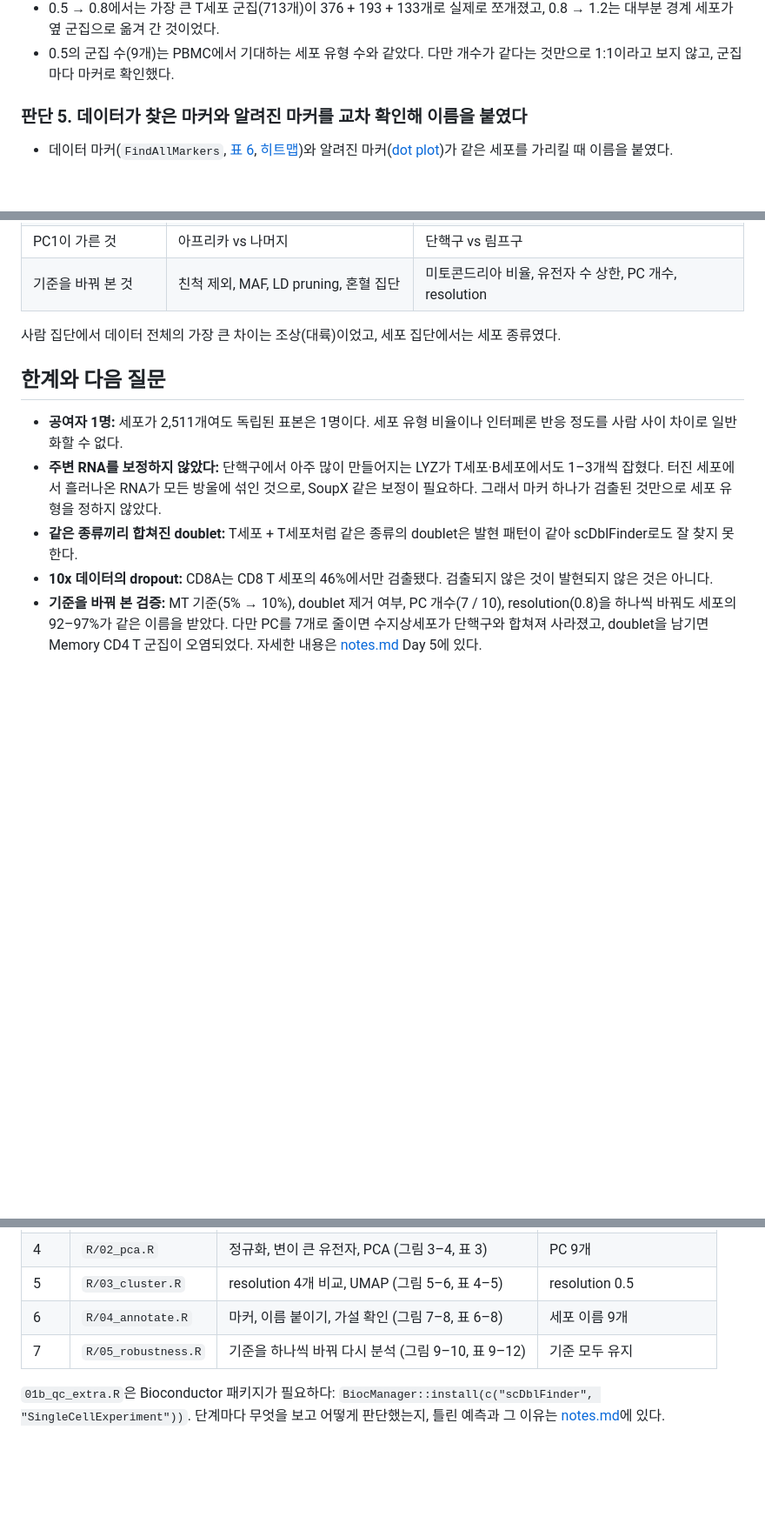
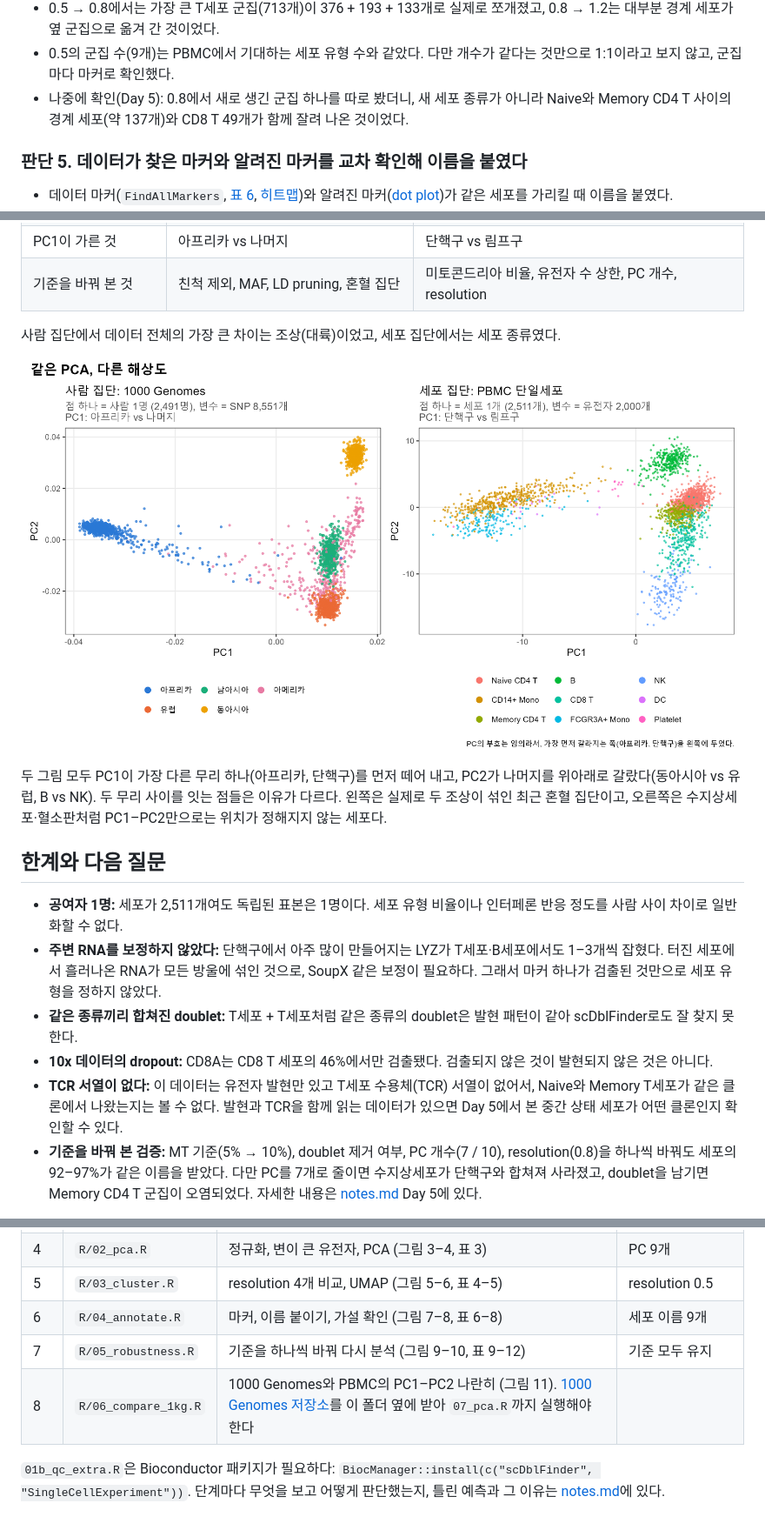
Before and after one commit to Inseong-Park/pbmc-scrna, a Markdown page: README.md, 3 parts joined by grey strips. Shown at 87% size. GitHub-like rendering; pictures changed too: results/figures/fig11_same_pca_two_scales.png (added); blank space fills up the shorter version.

Commit message:
Add 1000 Genomes vs PBMC PCA figure and Day 5 notes to README
- R/06_compare_1kg.R: PC1-PC2 of 1000 Genomes and PBMC side by side (fig 11)
- README: comparison figure, Day 5 checks under each decision,
  TCR limitation, scripts 7-8 in the reproduce table

Co-Authored-By: Claude Opus 5.5 <noreply@anthropic.com>

```diff
--- a/README.md
+++ b/README.md
@@ -54,6 +57,7 @@
 - 0.5부터 혈소판(14개)과 수지상세포(25개)가 따로 잡혔고, 이 두 군집과 B세포(332개), NK세포(137개)는 0.8, 1.2에서도 같은 세포 그대로 유지됐다.
 - 0.5 → 0.8에서는 가장 큰 T세포 군집(713개)이 376 + 193 + 133개로 실제로 쪼개졌고, 0.8 → 1.2는 대부분 경계 세포가 옆 군집으로 옮겨 간 것이었다.
 - 0.5의 군집 수(9개)는 PBMC에서 기대하는 세포 유형 수와 같았다. 다만 개수가 같다는 것만으로 1:1이라고 보지 않고, 군집마다 마커로 확인했다.
+- 나중에 확인(Day 5): 0.8에서 새로 생긴 군집 하나를 따로 봤더니, 새 세포 종류가 아니라 Naive와 Memory CD4 T 사이의 경계 세포(약 137개)와 CD8 T 49개가 함께 잘려 나온 것이었다.
 
 ### 판단 5. 데이터가 찾은 마커와 알려진 마커를 교차 확인해 이름을 붙였다
 
@@ -104,12 +108,17 @@
 
 사람 집단에서 데이터 전체의 가장 큰 차이는 조상(대륙)이었고, 세포 집단에서는 세포 종류였다.
 
+![같은 PCA, 다른 해상도](results/figures/fig11_same_pca_two_scales.png)
+
+두 그림 모두 PC1이 가장 다른 무리 하나(아프리카, 단핵구)를 먼저 떼어 내고, PC2가 나머지를 위아래로 갈랐다(동아시아 vs 유럽, B vs NK). 두 무리 사이를 잇는 점들은 이유가 다르다. 왼쪽은 실제로 두 조상이 섞인 최근 혼혈 집단이고, 오른쪽은 수지상세포·혈소판처럼 PC1–PC2만으로는 위치가 정해지지 않는 세포다.
+
 ## 한계와 다음 질문
 
 - **공여자 1명:** 세포가 2,511개여도 독립된 표본은 1명이다. 세포 유형 비율이나 인터페론 반응 정도를 사람 사이 차이로 일반화할 수 없다.
 - **주변 RNA를 보정하지 않았다:** 단핵구에서 아주 많이 만들어지는 LYZ가 T세포·B세포에서도 1–3개씩 잡혔다. 터진 세포에서 흘러나온 RNA가 모든 방울에 섞인 것으로, SoupX 같은 보정이 필요하다. 그래서 마커 하나가 검출된 것만으로 세포 유형을 정하지 않았다.
 - **같은 종류끼리 합쳐진 doublet:** T세포 + T세포처럼 같은 종류의 doublet은 발현 패턴이 같아 scDblFinder로도 잘 찾지 못한다.
 - **10x 데이터의 dropout:** CD8A는 CD8 T 세포의 46%에서만 검출됐다. 검출되지 않은 것이 발현되지 않은 것은 아니다.
+- **TCR 서열이 없다:** 이 데이터는 유전자 발현만 있고 T세포 수용체(TCR) 서열이 없어서, Naive와 Memory T세포가 같은 클론에서 나왔는지는 볼 수 없다. 발현과 TCR을 함께 읽는 데이터가 있으면 Day 5에서 본 중간 상태 세포가 어떤 클론인지 확인할 수 있다.
 - **기준을 바꿔 본 검증:** MT 기준(5% → 10%), doublet 제거 여부, PC 개수(7 / 10), resolution(0.8)을 하나씩 바꿔도 세포의 92–97%가 같은 이름을 받았다. 다만 PC를 7개로 줄이면 수지상세포가 단핵구와 합쳐져 사라졌고, doublet을 남기면 Memory CD4 T 군집이 오염되었다. 자세한 내용은 [notes.md](notes.md) Day 5에 있다.
 
 이 분석은 세포 종류를 나누는 데까지 왔다. 1000 Genomes에서 본 집단 사이의 유전적 차이가 **어떤 세포에서** 유전자 발현의 차이로 나타나는지 보려면, 여러 공여자의 단일세포 데이터에서 공여자를 표본 단위로 삼아 분석해야 한다.
@@ -127,5 +136,6 @@
 | 5 | `R/03_cluster.R` | resolution 4개 비교, UMAP (그림 5–6, 표 4–5) | resolution 0.5 |
 | 6 | `R/04_annotate.R` | 마커, 이름 붙이기, 가설 확인 (그림 7–8, 표 6–8) | 세포 이름 9개 |
 | 7 | `R/05_robustness.R` | 기준을 하나씩 바꿔 다시 분석 (그림 9–10, 표 9–12) | 기준 모두 유지 |
+| 8 | `R/06_compare_1kg.R` | 1000 Genomes와 PBMC의 PC1–PC2 나란히 (그림 11). [1000 Genomes 저장소](https://github.com/Inseong-Park/human-diversity-1kg)를 이 폴더 옆에 받아 `07_pca.R`까지 실행해야 한다 | |
 
 `01b_qc_extra.R`은 Bioconductor 패키지가 필요하다: `BiocManager::install(c("scDblFinder", "SingleCellExperiment"))`. 단계마다 무엇을 보고 어떻게 판단했는지, 틀린 예측과 그 이유는 [notes.md](notes.md)에 있다.
```
Also changed, not shown: other parts of README.md (+3 -0 lines), 1 other file.
